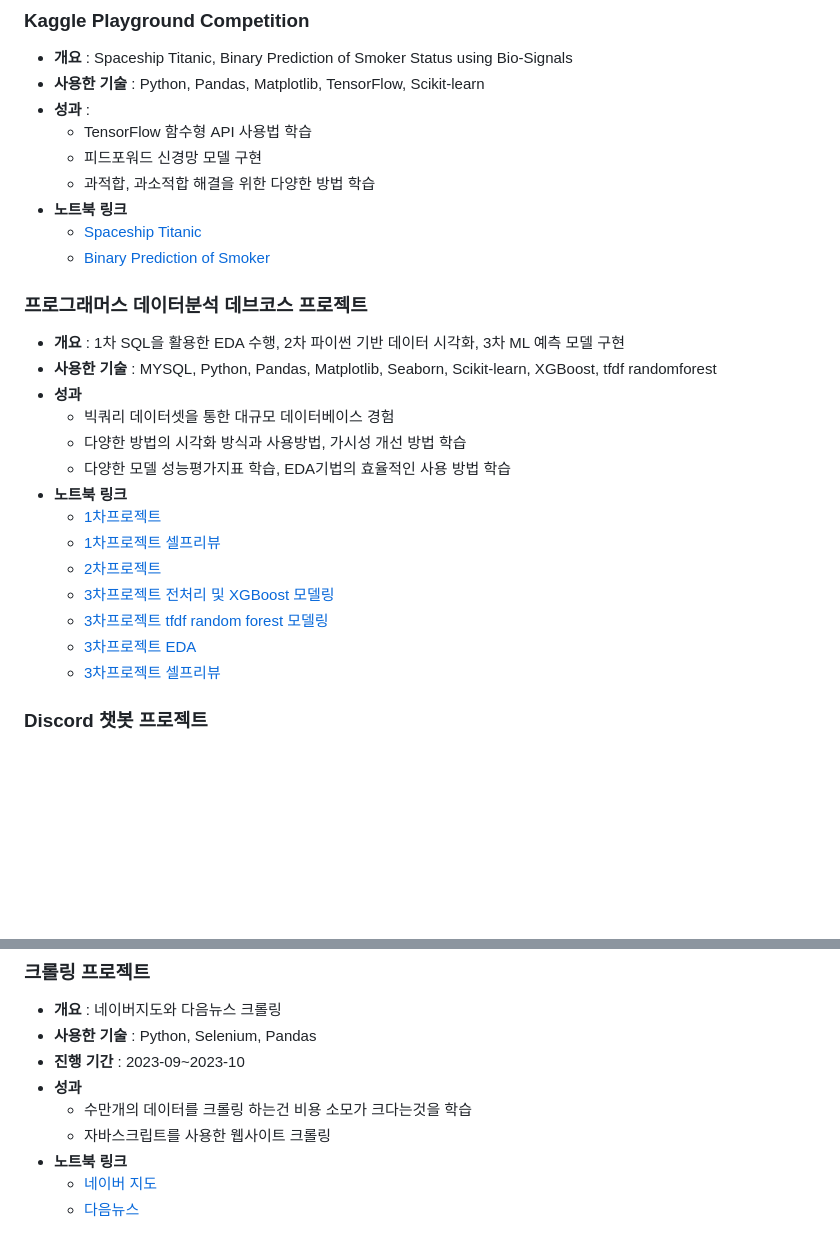
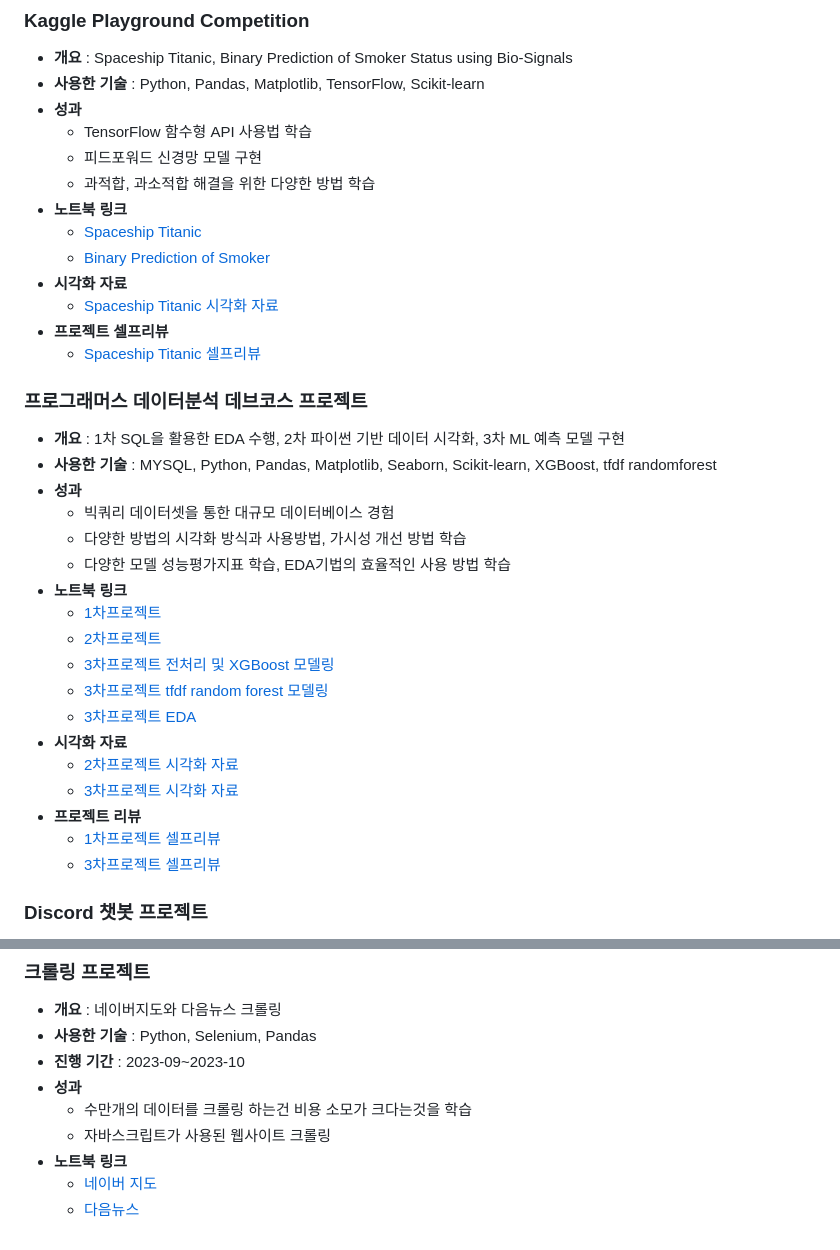
Before and after one commit to sfr9802/anime_LLM_RAG_Project, a Markdown page: README.md, 2 parts joined by grey strips. GitHub-like rendering; blank space fills up the shorter version.

```diff
--- a/README.md
+++ b/README.md
@@ -9,14 +9,17 @@
 ### Kaggle Playground Competition
 - **개요** : Spaceship Titanic, Binary Prediction of Smoker Status using Bio-Signals
 - **사용한 기술** : Python, Pandas, Matplotlib, TensorFlow, Scikit-learn
-- **성과** :
+- **성과**
   - TensorFlow 함수형 API 사용법 학습
   - 피드포워드 신경망 모델 구현
   - 과적합, 과소적합 해결을 위한 다양한 방법 학습
 - **노트북 링크**
   - [Spaceship Titanic](https://nbviewer.org/github/sfr9802/port/blob/main/kaggle/spaceship_titanic_esemble.ipynb)
   - [Binary Prediction of Smoker](https://nbviewer.org/github/sfr9802/port/blob/main/kaggle/binaryclassfication.ipynb)
-
+- **시각화 자료**
+  - [Spaceship Titanic 시각화 자료](https://github.com/sfr9802/port/tree/main/kaggle/spacechip_titanic_image)
+- **프로젝트 셀프리뷰**
+  - [Spaceship Titanic 셀프리뷰](https://arin-nya.tistory.com/86)
 
 ### 프로그래머스 데이터분석 데브코스 프로젝트
 - **개요** : 1차 SQL을 활용한 EDA 수행, 2차 파이썬 기반 데이터 시각화, 3차 ML 예측 모델 구현
@@ -27,11 +30,15 @@
   - 다양한 모델 성능평가지표 학습, EDA기법의 효율적인 사용 방법 학습
 - **노트북 링크**
   - [1차프로젝트](https://github.com/sfr9802/port/blob/main/1st_pro/bigquery_sql.sql)
-  - [1차프로젝트 셀프리뷰](https://arin-nya.tistory.com/45)
   - [2차프로젝트](https://nbviewer.org/github/sfr9802/port/blob/main/2nd_pro/pandas_vis.ipynb)
   - [3차프로젝트 전처리 및 XGBoost 모델링](https://nbviewer.org/github/sfr9802/port/blob/main/3rd_pro/CBC_pubg_xgb.ipynb)
   - [3차프로젝트 tfdf random forest 모델링](https://www.kaggle.com/code/arinmu/pubg-tfdf)
   - [3차프로젝트 EDA](https://nbviewer.org/github/sfr9802/port/blob/main/3rd_pro/CBC_pubg_eda.ipynb)
+- **시각화 자료**
+  - [2차프로젝트 시각화 자료](https://github.com/sfr9802/port/tree/main/2nd_pro/visual)
+  - [3차프로젝트 시각화 자료](https://github.com/sfr9802/port/tree/main/3rd_pro/cbc_image)
+- **프로젝트 리뷰**
+  - [1차프로젝트 셀프리뷰](https://arin-nya.tistory.com/45)
   - [3차프로젝트 셀프리뷰](https://arin-nya.tistory.com/87)
 
 
@@ -52,7 +59,7 @@
 - **진행 기간** : 2023-09~2023-10
 - **성과**
   - 수만개의 데이터를 크롤링 하는건 비용 소모가 크다는것을 학습
-  - 자바스크립트를 사용한 웹사이트 크롤링
+  - 자바스크립트가 사용된 웹사이트 크롤링
 - **노트북 링크**
   - [네이버 지도](https://github.com/sfr9802/port/blob/main/crawling/navermap_crawling_oilprice.py)
   - [다음뉴스](https://nbviewer.org/github/sfr9802/port/blob/main/crawling/news_header_crawling.ipynb)
```
